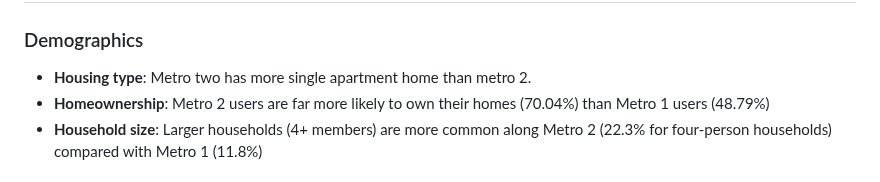
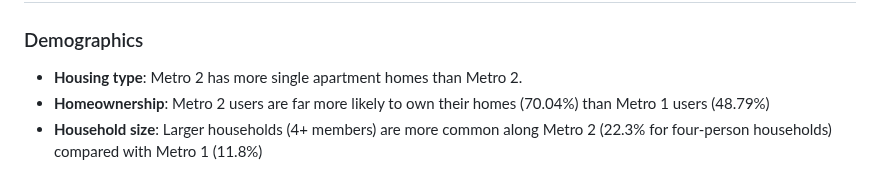
Before and after one commit to MUSA-Zhanchao/explortary-metro, a Markdown page: Results.md, the part around the change. Drawn GitHub-style.

Commit message:
Update Results.md
Co-authored-by: Copilot <175728472+Copilot@users.noreply.github.com>

```diff
--- a/Results.md
+++ b/Results.md
@@ -331,7 +331,7 @@
 # Key Takeaway
 
 ### Demographics
-- **Housing type**: Metro two has more single apartment home than metro 2.
+- **Housing type**: Metro 2 has more single apartment homes than Metro 2.
 - **Homeownership**: Metro 2 users are far more likely to own their homes (70.04%) than Metro 1 users (48.79%)
 - **Household size**: Larger households (4+ members) are more common along Metro 2 (22.3% for four-person households) compared with Metro 1 (11.8%)
 
```
